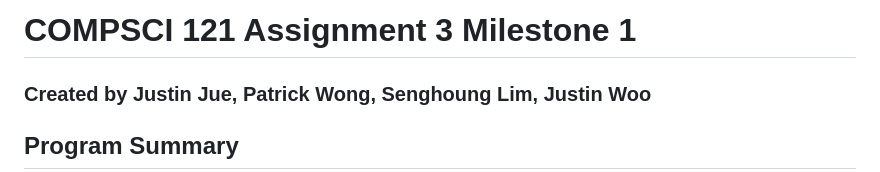
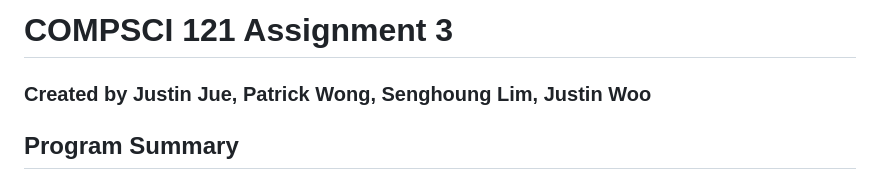
Before and after one commit to patrickwong28/Searchly, a Markdown page: README.md, the part around the change. GitHub-like rendering.

```diff
--- a/README.md
+++ b/README.md
@@ -1,4 +1,4 @@
-# COMPSCI 121 Assignment 3 Milestone 1
+# COMPSCI 121 Assignment 3
 ### Created by Justin Jue, Patrick Wong, Senghoung Lim, Justin Woo
 
 ## **Program Summary**
```
